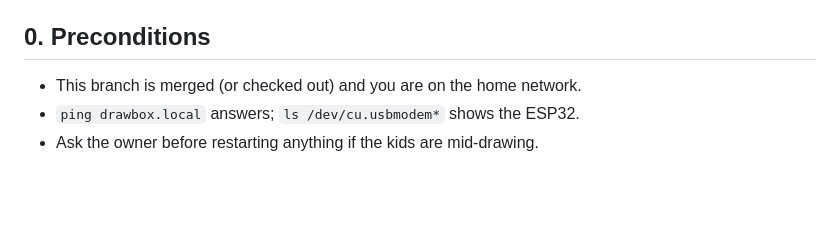
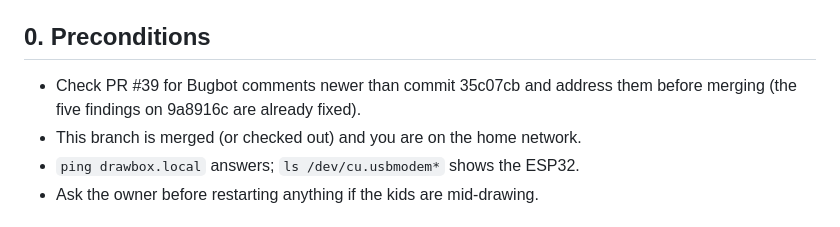
Before and after one commit to maximeprades/drawbox, a Markdown page: HARDWARE-TODO.md, the part around the change. Rendered like a GitHub page; blank space fills up the shorter version.

Commit message:
docs: runbook precondition — re-check Bugbot on PR #39 before merging
Co-authored-by: Cursor <cursoragent@cursor.com>

```diff
--- a/HARDWARE-TODO.md
+++ b/HARDWARE-TODO.md
@@ -17,6 +17,8 @@ the heap spike). Full design: `ARCHITECTURE.md`, and the PR description.
 
 ## 0. Preconditions
 
+- Check PR #39 for Bugbot comments newer than commit 35c07cb and address
+  them before merging (the five findings on 9a8916c are already fixed).
 - This branch is merged (or checked out) and you are on the home network.
 - `ping drawbox.local` answers; `ls /dev/cu.usbmodem*` shows the ESP32.
 - Ask the owner before restarting anything if the kids are mid-drawing.
```
